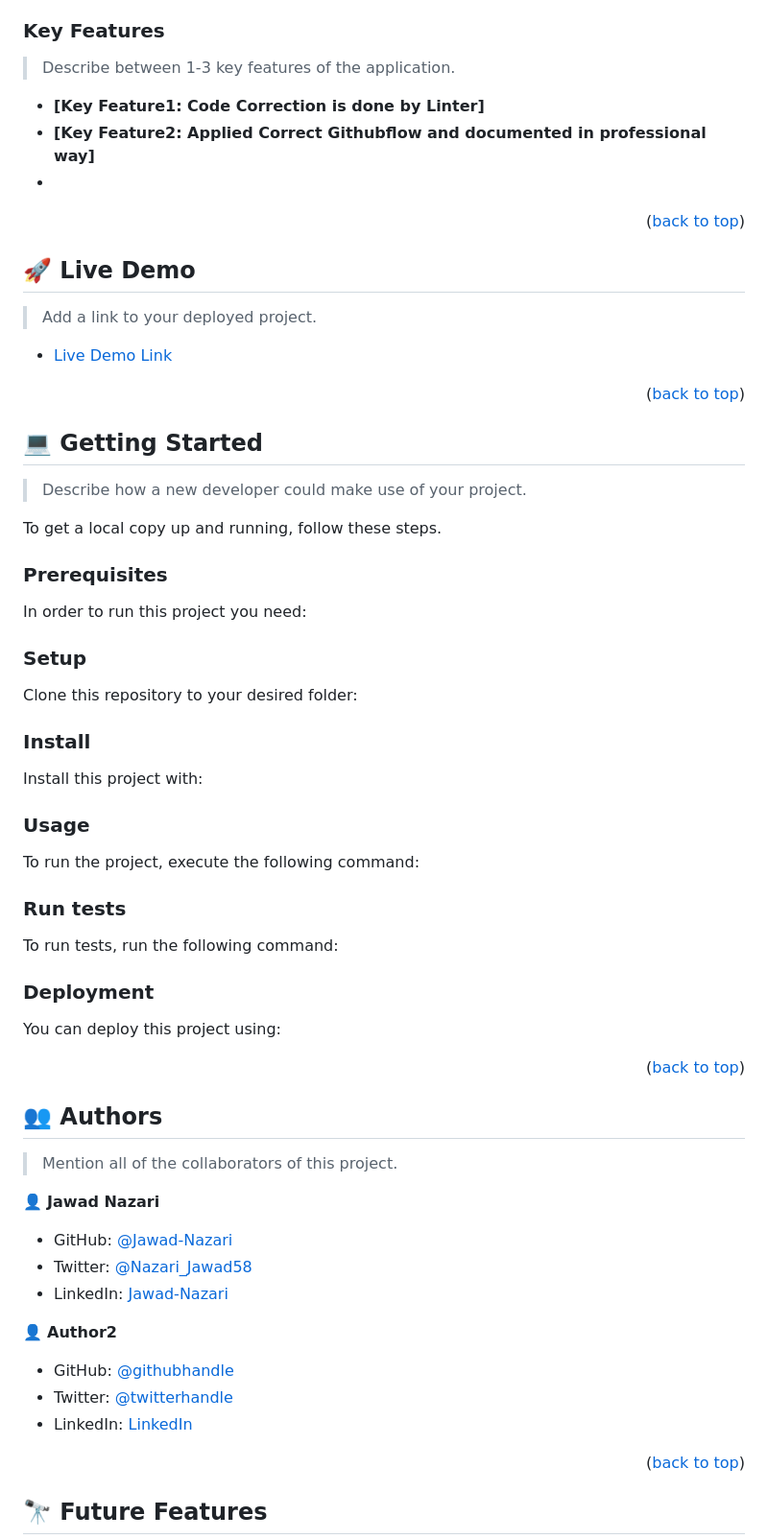
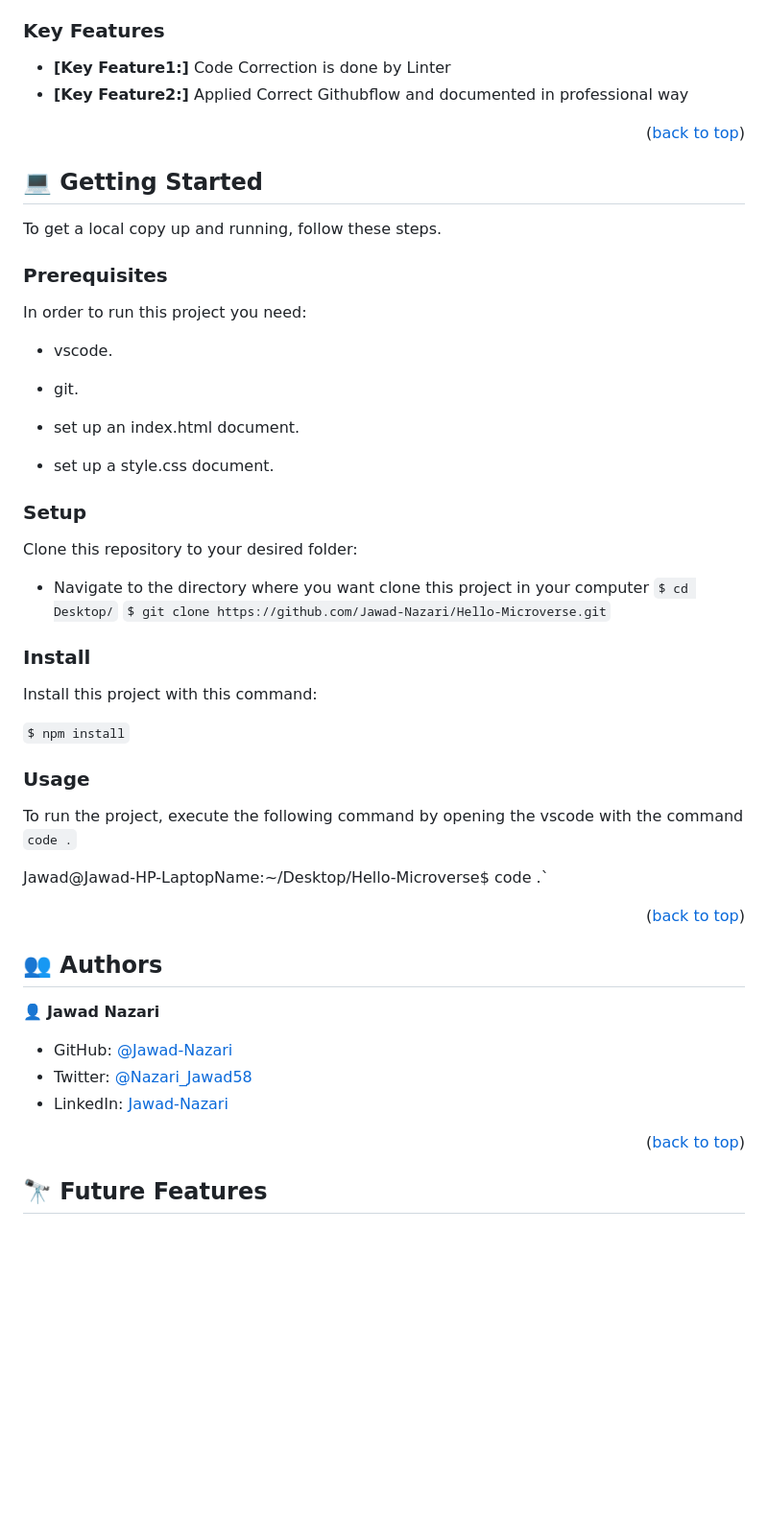
Before and after one commit to Jawad-Nazari/Hello-Microverse, a Markdown page: README.md, the part around one of its changes. Shown at 96% size. Drawn GitHub-style; blank space fills up the shorter version.

Commit message:
Changes applied as per code reviewer advice
The required changes applied according to code reviewer advice

````diff
--- a/README.md
+++ b/README.md
@@ -94,21 +83,8 @@ After you're finished please remove all the comments and instructions!
 
 ### Key Features <a name="key-features"></a>
 
-> Describe between 1-3 key features of the application.
-
-- **[Key Feature1: Code Correction is done by Linter]**
-- **[Key Feature2: Applied Correct Githubflow and documented in professional way]**
--
-
-<p align="right">(<a href="#readme-top">back to top</a>)</p>
-
-<!-- LIVE DEMO -->
-
-## 🚀 Live Demo <a name="live-demo"></a>
-
-> Add a link to your deployed project.
-
-- [Live Demo Link](https://yourdeployedapplicationlink.com)
+- **[Key Feature1:]**  Code Correction is done by Linter
+- **[Key Feature2:]**  Applied Correct Githubflow and documented in professional way
 
 <p align="right">(<a href="#readme-top">back to top</a>)</p>
 
@@ -116,83 +92,37 @@ After you're finished please remove all the comments and instructions!
 
 ## 💻 Getting Started <a name="getting-started"></a>
 
-> Describe how a new developer could make use of your project.
-
 To get a local copy up and running, follow these steps.
 
 ### Prerequisites
 
 In order to run this project you need:
 
-<!--
-Example command:
+- vscode.
 
-```sh
- gem install rails
-```
- -->
+- git.
+
+- set up an index.html document.
+- set up a style.css document.
 
 ### Setup
 
 Clone this repository to your desired folder:
-
-<!--
-Example commands:
-
-```sh
-  cd my-folder
-  git clone git@github.com:myaccount/my-project.git
-```
---->
+- Navigate to the directory where you want clone this project in your computer
+`$ cd Desktop/`
+`$ git clone https://github.com/Jawad-Nazari/Hello-Microverse.git`
 
 ### Install
 
-Install this project with:
+Install this project with this command:
 
-<!--
-Example command:
-
-```sh
-  cd my-project
-  gem install
-```
---->
+`$ npm install`
 
 ### Usage
 
-To run the project, execute the following command:
+To run the project, execute the following command by opening the vscode with the command `code .`
 
-<!--
-Example command:
-
-```sh
-  rails server
-```
---->
-
-### Run tests
-
-To run tests, run the following command:
-
-<!--
-Example command:
-
-```sh
-  bin/rails test test/models/article_test.rb
-```
---->
-
-### Deployment
-
-You can deploy this project using:
-
-<!--
-Example:
-
-```sh
-
-```
- -->
+Jawad@Jawad-HP-LaptopName:~/Desktop/Hello-Microverse$ code .`
 
 <p align="right">(<a href="#readme-top">back to top</a>)</p>
 
@@ -200,19 +130,12 @@ Example:
 
 ## 👥 Authors <a name="authors"></a>
 
-> Mention all of the collaborators of this project.
-
 👤 **Jawad Nazari**
 
 - GitHub: [@Jawad-Nazari](https://github.com/Jawad-Nazari)
 - Twitter: [@Nazari_Jawad58](https://twitter.com/Nazari_Jawad58)
 - LinkedIn: [Jawad-Nazari](https://www.linkedin.com/in/jawad-nazari)
 
-👤 **Author2**
-
-- GitHub: [@githubhandle](https://github.com/githubhandle)
-- Twitter: [@twitterhandle](https://twitter.com/twitterhandle)
-- LinkedIn: [LinkedIn](https://linkedin.com/in/linkedinhandle)
 
 <p align="right">(<a href="#readme-top">back to top</a>)</p>
 
````
Also changed, not shown: other parts of README.md (+7 -45 lines).
